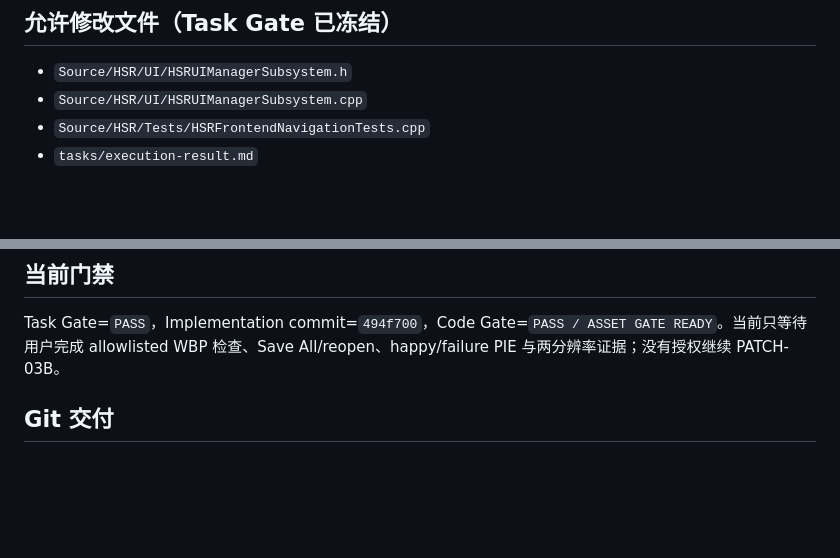
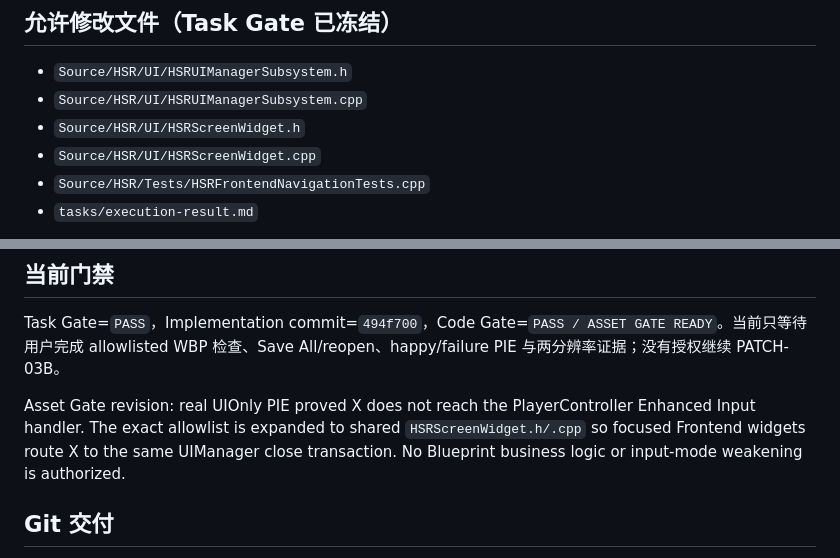
Before and after one commit to lai-sgjp/HSR, a Markdown page: tasks/active-task.md, 2 parts joined by grey strips. Drawn GitHub-style; blank space fills up the shorter version.

Commit message:
Coordinator+P17-PATCH-03A AssetGate+authorize UIOnly X routing fix

```diff
--- a/tasks/active-task.md
+++ b/tasks/active-task.md
@@ -18,6 +18,8 @@ P17-PATCH-03 Gate 0 已完成规划收束。P17-005 仅以 checkpoint `4ef49f7`
 
 - `Source/HSR/UI/HSRUIManagerSubsystem.h`
 - `Source/HSR/UI/HSRUIManagerSubsystem.cpp`
+- `Source/HSR/UI/HSRScreenWidget.h`
+- `Source/HSR/UI/HSRScreenWidget.cpp`
 - `Source/HSR/Tests/HSRFrontendNavigationTests.cpp`
 - `tasks/execution-result.md`
 
@@ -65,6 +67,8 @@ P17-PATCH-03 Gate 0 已完成规划收束。P17-005 仅以 checkpoint `4ef49f7`
 
 Task Gate=`PASS`，Implementation commit=`494f700`，Code Gate=`PASS / ASSET GATE READY`。当前只等待用户完成 allowlisted WBP 检查、Save All/reopen、happy/failure PIE 与两分辨率证据；没有授权继续 PATCH-03B。
 
+Asset Gate revision: real UIOnly PIE proved X does not reach the PlayerController Enhanced Input handler. The exact allowlist is expanded to shared `HSRScreenWidget.h/.cpp` so focused Frontend widgets route X to the same UIManager close transaction. No Blueprint business logic or input-mode weakening is authorized.
+
 ## Git 交付
 
 当前未授权 commit 或 push。后续每个角色只提交自己的实际产物，使用项目固定 commit message，并精确 stage allowlist 文件。
```
